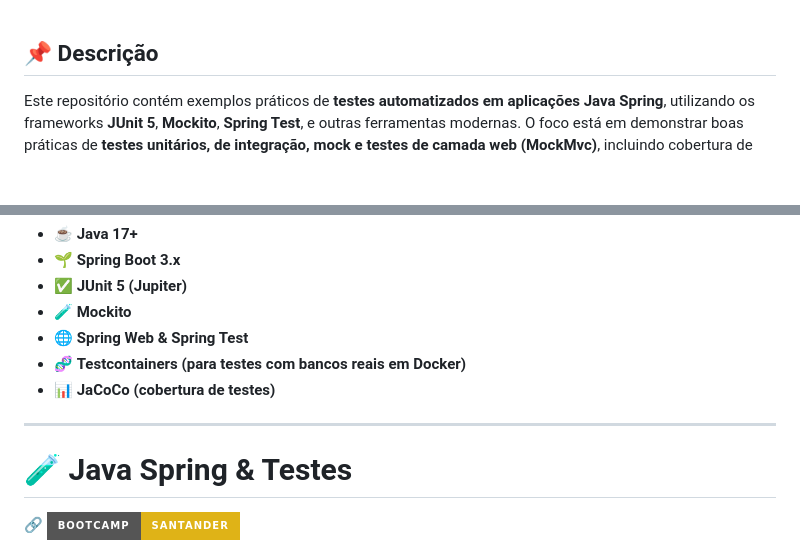
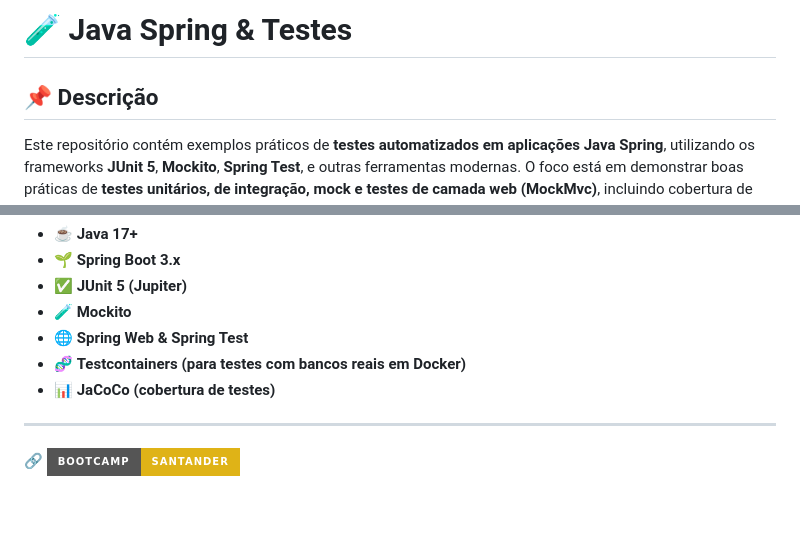
Before and after one commit to alfecjo/java-spring-testes, a Markdown page: README.md, 2 parts joined by grey strips. Rendered like a GitHub page; badges without logos; blank space fills up the shorter version.

```diff
--- a/README.md
+++ b/README.md
@@ -1,3 +1,5 @@
+# 🧪 Java Spring & Testes
+
 ## 📌 Descrição
 
 Este repositório contém exemplos práticos de **testes automatizados em aplicações Java Spring**, utilizando os frameworks **JUnit 5**, **Mockito**, **Spring Test**, e outras ferramentas modernas. O foco está em demonstrar boas práticas de **testes unitários, de integração, mock e testes de camada web (MockMvc)**, incluindo cobertura de código e organização modular dos testes.
@@ -17,8 +19,6 @@ Este repositório contém exemplos práticos de **testes automatizados em aplica
 - 📊 **JaCoCo (cobertura de testes)**
 
 ---
-
-# 🧪 Java Spring & Testes
 
 🔗 [![Status](https://img.shields.io/badge/Bootcamp-Santander-yellow?style=for-the-badge)](./bootcamp-santander-soulCode-universia)
 
```
